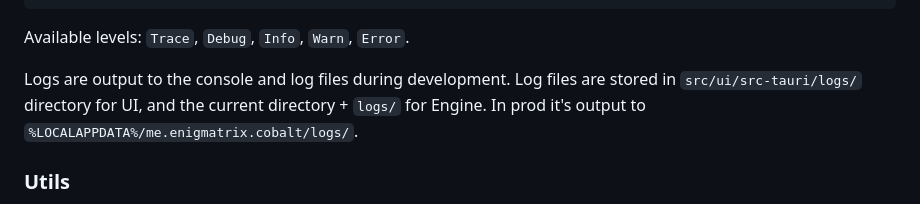
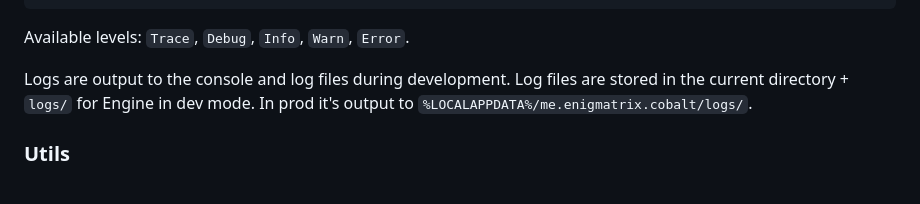
Before and after one commit to Enigmatrix/Cobalt, a Markdown page: docs/DEV_GUIDE.md, the part around the change. Drawn GitHub-style.

Commit message:
docs: update log file paths

```diff
--- a/docs/DEV_GUIDE.md
+++ b/docs/DEV_GUIDE.md
@@ -85,8 +85,8 @@ Log levels can be configured in `appsettings.json` and `dev/appsettings.Debug.js
 
 Available levels: `Trace`, `Debug`, `Info`, `Warn`, `Error`.
 
-Logs are output to the console and log files during development. Log files are stored in `src/ui/src-tauri/logs/` directory for UI, and
-the current directory + `logs/` for Engine. In prod it's output to `%LOCALAPPDATA%/me.enigmatrix.cobalt/logs/`.
+Logs are output to the console and log files during development. Log files are stored in
+the current directory + `logs/` for Engine in dev mode. In prod it's output to `%LOCALAPPDATA%/me.enigmatrix.cobalt/logs/`.
 
 ### Utils
 
```
Also changed, not shown: docs/DEV_GUIDE_UI.md (+1 -1 lines).
